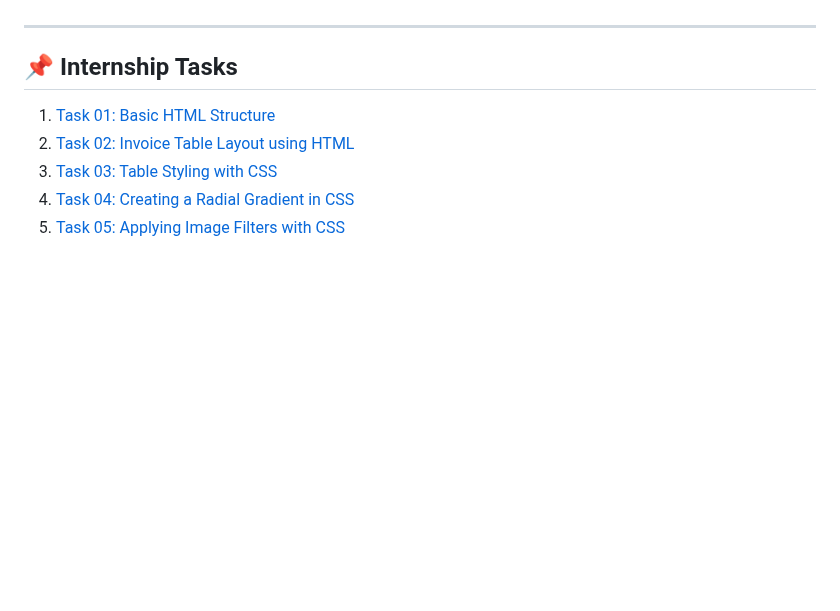
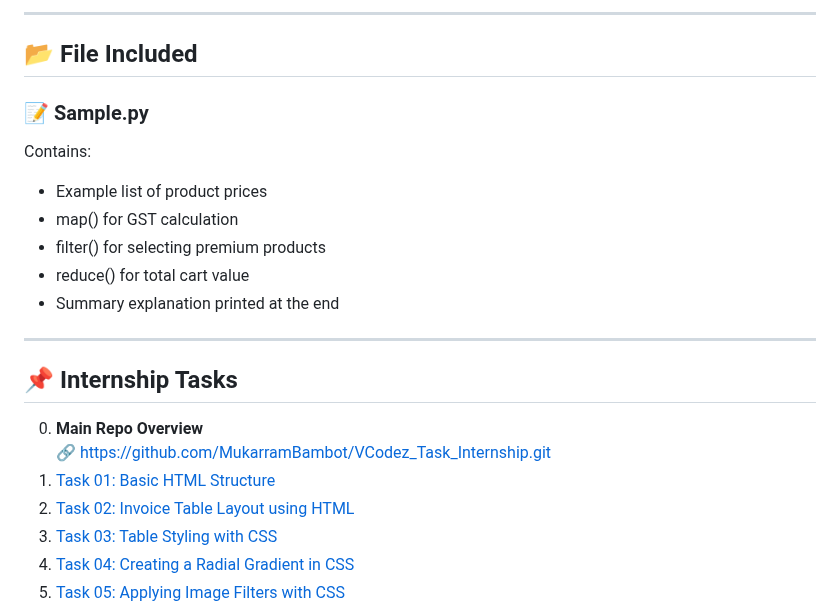
Before and after one commit to MukarramBambot/VCodez_Task_Internship, a Markdown page: README.md, the part around one of its changes. Drawn GitHub-style; blank space fills up the shorter version.

```diff
--- a/README.md
+++ b/README.md
@@ -39,8 +63,21 @@ This repo will also serve as a **reference for my future projects and learning p
+---
+
+## 📂 File Included
+
+### 📝 Sample.py
+Contains:
+- Example list of product prices
+- map() for GST calculation
+- filter() for selecting premium products
+- reduce() for total cart value
+- Summary explanation printed at the end
 
 ---
 
 ## 📌 Internship Tasks
 
+0. **Main Repo Overview**
+   🔗 https://github.com/MukarramBambot/VCodez_Task_Internship.git
 1. [Task 01: Basic HTML Structure](https://github.com/MukarramBambot/VCodez_Task_Internship/tree/Task-1-&-2)
 2. [Task 02: Invoice Table Layout using HTML](https://github.com/MukarramBambot/VCodez_Task_Internship/tree/Task-1-&-2)
 3. [Task 03: Table Styling with CSS](https://github.com/MukarramBambot/VCodez_Task_Internship/tree/Task-3)
```
Also changed, not shown: other parts of README.md (+47 -23 lines).
